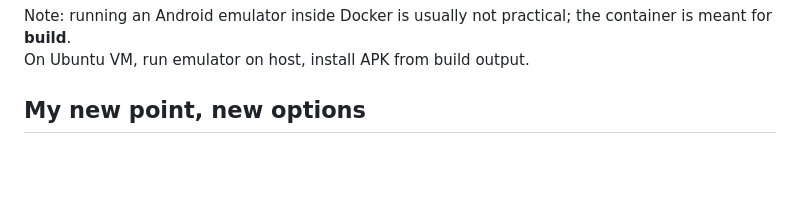
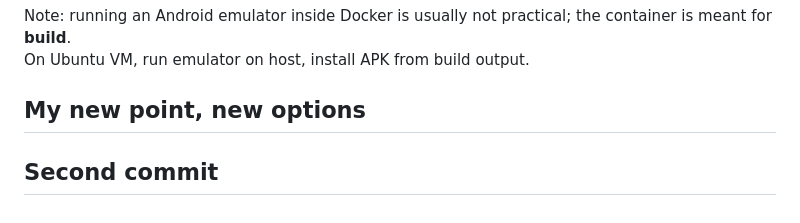
Before and after one commit to dimkahex/NeonTap, a Markdown page: README.md, the part around the change. Rendered like a GitHub page; blank space fills up the shorter version.

Commit message:
add second README.md

```diff
--- a/README.md
+++ b/README.md
@@ -55,3 +55,5 @@ Note: running an Android emulator inside Docker is usually not practical; the co
 On Ubuntu VM, run emulator on host, install APK from build output.
 
 ## My new point, new options
+
+## Second commit
```
